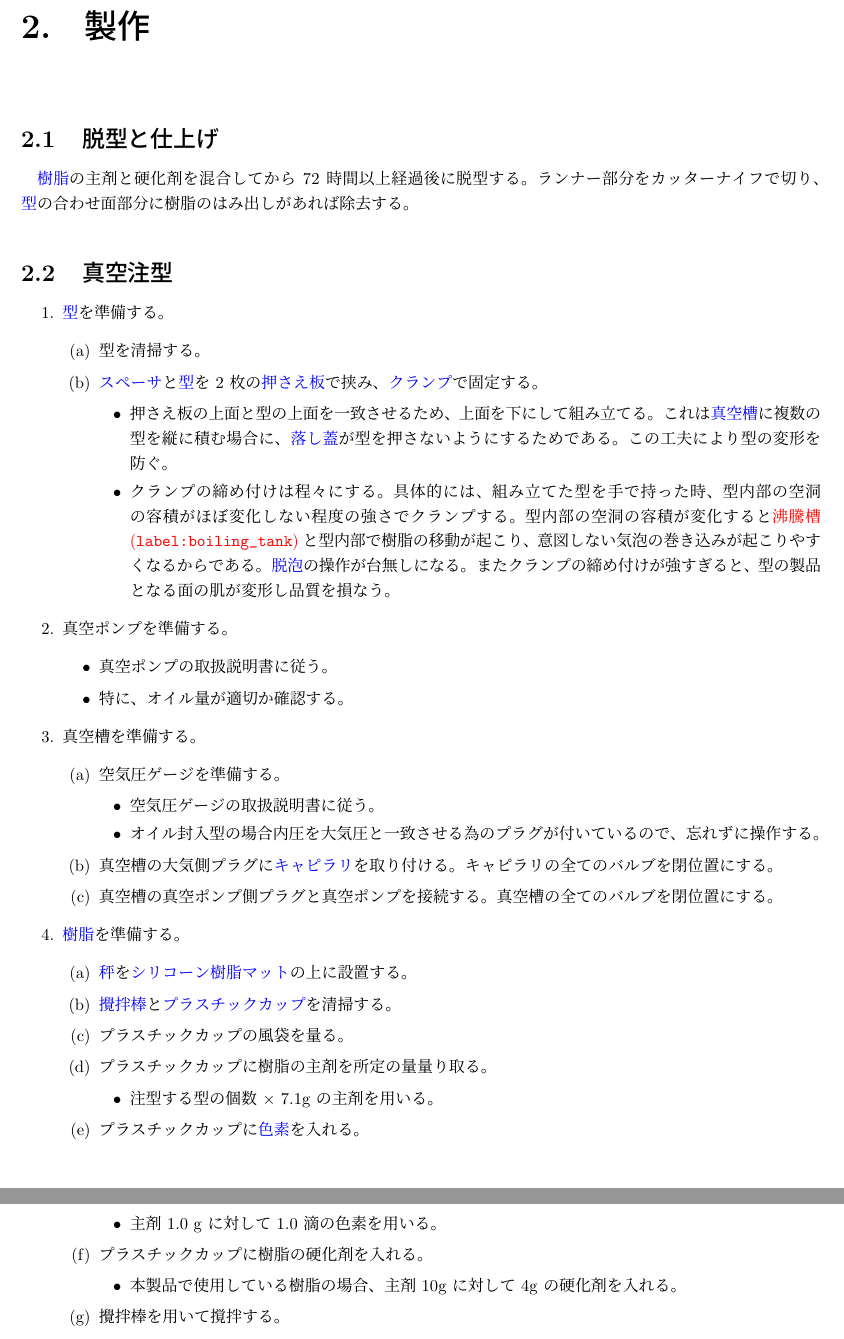
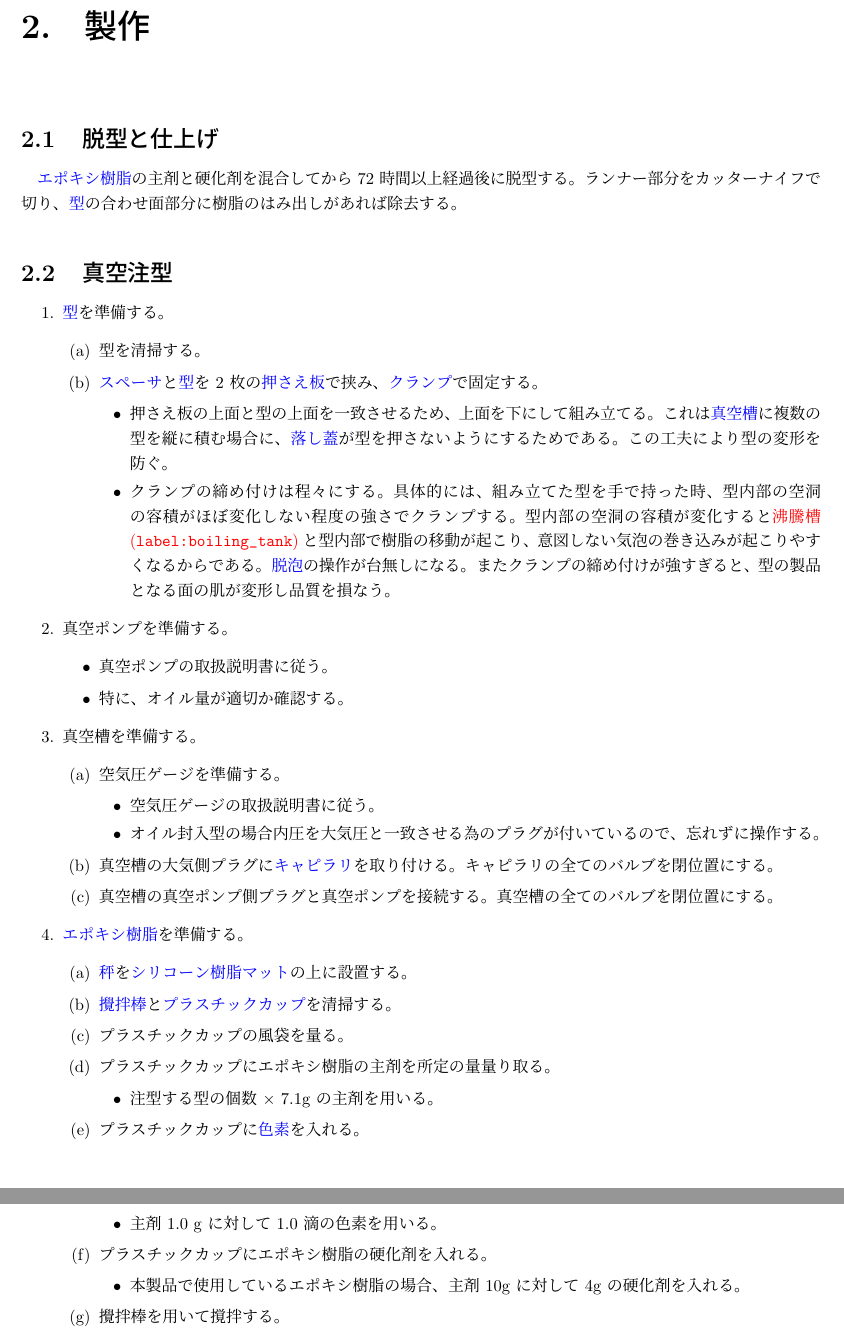
Before and after one commit to kbinani/how-to-make-angel-ring-1, a LaTeX document (main.tex): two parts of pages 4 and 5 of 9, joined at a grey line, cut so that both start at the same text. Compiled offline with upLaTeX and dvipdfmx.

Commit message:
fix: 調達リストの「エポキシ樹脂」が重複している

```diff
--- a/main.tex
+++ b/main.tex
@@ -64,7 +64,7 @@
 \chapter{製作}
 
 \section{脱型と仕上げ}
-\chklink{label:resin}{樹脂}の主剤と硬化剤を混合してから 72 時間以上経過後に脱型する。ランナー部分をカッターナイフで切り、\chklink{label:mold}{型}の合わせ面部分に樹脂のはみ出しがあれば除去する。
+\chklink{label:resin}{エポキシ樹脂}の主剤と硬化剤を混合してから 72 時間以上経過後に脱型する。ランナー部分をカッターナイフで切り、\chklink{label:mold}{型}の合わせ面部分に樹脂のはみ出しがあれば除去する。
 
 \section{真空注型}
 \begin{enumerate}
@@ -100,12 +100,12 @@
 		\item 真空槽の大気側プラグに\chklink{label:mold_capillary}{キャピラリ}を取り付ける。キャピラリの全てのバルブを閉位置にする。
 		\item 真空槽の真空ポンプ側プラグと真空ポンプを接続する。真空槽の全てのバルブを閉位置にする。
 	\end{enumerate}
-	\item \chklink{label:resin}{樹脂}を準備する。
+	\item \chklink{label:resin}{エポキシ樹脂}を準備する。
 	\begin{enumerate}
 		\item \chklink{label:scale}{秤}を\chklink{label:silicone_mat}{シリコーン樹脂マット}の上に設置する。
 		\item \chklink{label:stirrer}{攪拌棒}と\chklink{label:disposable_cup}{プラスチックカップ}を清掃する。
 		\item プラスチックカップの風袋を量る。
-		\item プラスチックカップに樹脂の主剤を所定の量量り取る。
+		\item プラスチックカップにエポキシ樹脂の主剤を所定の量量り取る。
 		\begin{itemize}
 			\item 注型する型の個数 $ \times $ 7.1g の主剤を用いる。
 		\end{itemize}
@@ -113,9 +113,9 @@
 		\begin{itemize}
 			\item 主剤 1.0 g に対して 1.0 滴の色素を用いる。
 		\end{itemize}
-		\item プラスチックカップに樹脂の硬化剤を入れる。
+		\item プラスチックカップにエポキシ樹脂の硬化剤を入れる。
 		\begin{itemize}
-			\item 本製品で使用している樹脂の場合、主剤 10g に対して 4g の硬化剤を入れる。
+			\item 本製品で使用しているエポキシ樹脂の場合、主剤 10g に対して 4g の硬化剤を入れる。
 		\end{itemize}
 		\item 攪拌棒を用いて撹拌する。
 		\begin{itemize}
```
Also changed, not shown: main.tex (3 more changed lines).
